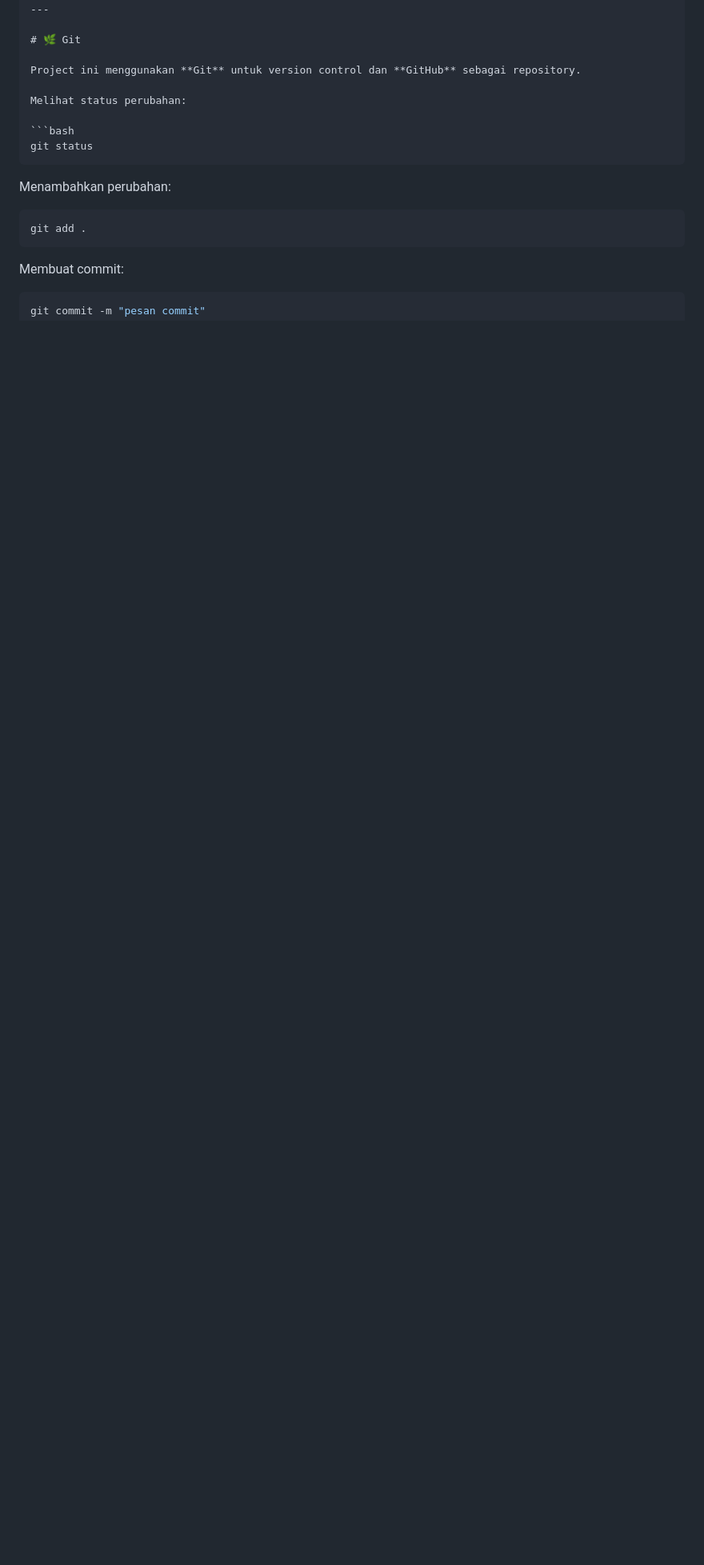
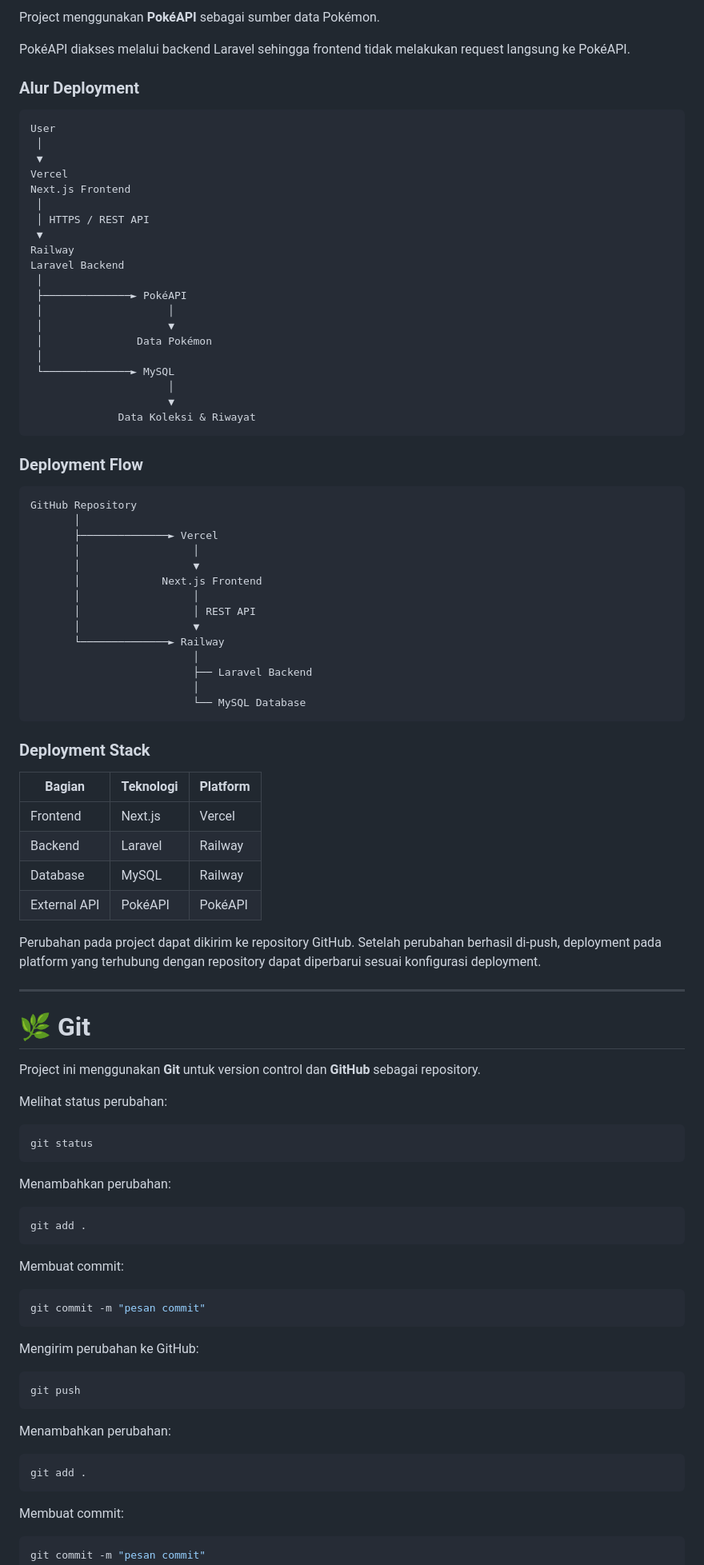
Before and after one commit to Rahmasantikaanshori01/pokedex, a Markdown page: README.md, the part around one of its changes. Shown at 80% size. Drawn GitHub-style; blank space fills up the shorter version.

Commit message:
Enhance README with deployment architecture details

````diff
--- a/README.md
+++ b/README.md
@@ -563,3 +608,62 @@ Project Pokedex menggunakan arsitektur deployment yang memisahkan frontend, back
+Project menggunakan **PokéAPI** sebagai sumber data Pokémon.
+
+PokéAPI diakses melalui backend Laravel sehingga frontend tidak melakukan request langsung ke PokéAPI.
+
+### Alur Deployment
+
+```text
+User
+ │
+ ▼
+Vercel
+Next.js Frontend
+ │
+ │ HTTPS / REST API
+ ▼
+Railway
+Laravel Backend
+ │
+ ├──────────────► PokéAPI
+ │                    │
+ │                    ▼
+ │               Data Pokémon
+ │
+ └──────────────► MySQL
+                      │
+                      ▼
+              Data Koleksi & Riwayat
+```
+
+### Deployment Flow
+
+```text
+GitHub Repository
+       │
+       ├──────────────► Vercel
+       │                  │
+       │                  ▼
+       │             Next.js Frontend
+       │                  │
+       │                  │ REST API
+       │                  ▼
+       └──────────────► Railway
+                          │
+                          ├── Laravel Backend
+                          │
+                          └── MySQL Database
+```
+
+### Deployment Stack
+
+| Bagian | Teknologi | Platform |
+|--------|-----------|----------|
+| Frontend | Next.js | Vercel |
+| Backend | Laravel | Railway |
+| Database | MySQL | Railway |
+| External API | PokéAPI | PokéAPI |
+
+Perubahan pada project dapat dikirim ke repository GitHub. Setelah perubahan berhasil di-push, deployment pada platform yang terhubung dengan repository dapat diperbarui sesuai konfigurasi deployment.
+
 ---
 
 # 🌿 Git
@@ -570,6 +674,24 @@ Melihat status perubahan:
 
 ```bash
 git status
+```
+
+Menambahkan perubahan:
+
+```bash
+git add .
+```
+
+Membuat commit:
+
+```bash
+git commit -m "pesan commit"
+```
+
+Mengirim perubahan ke GitHub:
+
+```bash
+git push
 ```
 
 Menambahkan perubahan:
````
Also changed, not shown: other parts of README.md (+48 -3 lines).
